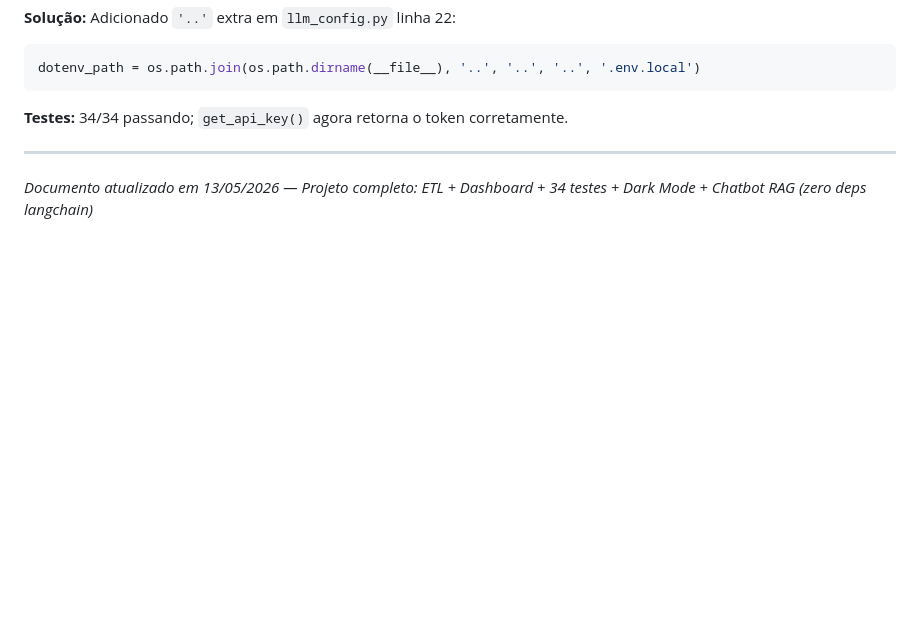
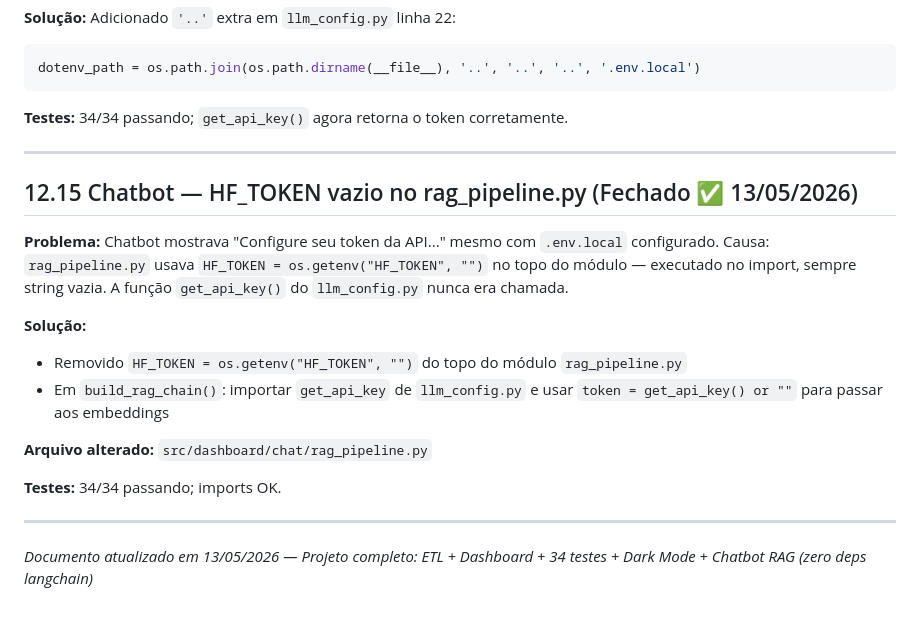
Before and after one commit to cavalcanteprofissional/sanova-micromedicao-dashboard, a Markdown page: TODO.md, the part around the change. Drawn GitHub-style; blank space fills up the shorter version.

Commit message:
doc: registrar fix 12.15 no TODO.md

```diff
--- a/TODO.md
+++ b/TODO.md
@@ -698,4 +698,18 @@ dotenv_path = os.path.join(os.path.dirname(__file__), '..', '..', '..', '.env.lo
 
 ---
 
+## 12.15 Chatbot — HF_TOKEN vazio no rag_pipeline.py (Fechado ✅ 13/05/2026)
+
+**Problema:** Chatbot mostrava "Configure seu token da API..." mesmo com `.env.local` configurado. Causa: `rag_pipeline.py` usava `HF_TOKEN = os.getenv("HF_TOKEN", "")` no topo do módulo — executado no import, sempre string vazia. A função `get_api_key()` do `llm_config.py` nunca era chamada.
+
+**Solução:**
+- Removido `HF_TOKEN = os.getenv("HF_TOKEN", "")` do topo do módulo `rag_pipeline.py`
+- Em `build_rag_chain()`: importar `get_api_key` de `llm_config.py` e usar `token = get_api_key() or ""` para passar aos embeddings
+
+**Arquivo alterado:** `src/dashboard/chat/rag_pipeline.py`
+
+**Testes:** 34/34 passando; imports OK.
+
+---
+
 *Documento atualizado em 13/05/2026 — Projeto completo: ETL + Dashboard + 34 testes + Dark Mode + Chatbot RAG (zero deps langchain)*
```
